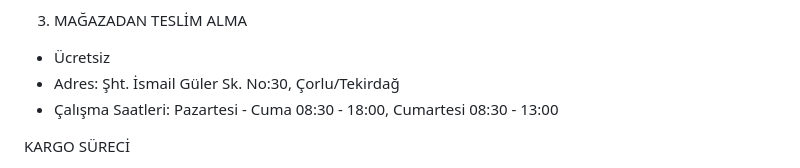
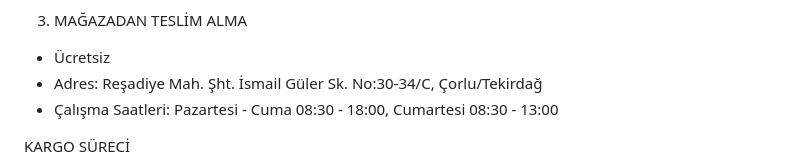
Before and after one commit to enerjiiaydinlatma-glitch/ibrhm-app, a Markdown page: politika-metinleri.md, the part around the change. Rendered like a GitHub page.

Commit message:
Adres: politika metinlerinde tam adres (Reşadiye Mah., No:30-34/C)
Co-Authored-By: Claude Sonnet 5.5 <noreply@anthropic.com>
Claude-Session: https://claude.ai/code/session_01HXa8Eszm15biGRiJrhCUp4

```diff
--- a/politika-metinleri.md
+++ b/politika-metinleri.md
@@ -20,7 +20,7 @@ TESLİMAT SEÇENEKLERİ
 
 3. MAĞAZADAN TESLİM ALMA
 - Ücretsiz
-- Adres: Şht. İsmail Güler Sk. No:30, Çorlu/Tekirdağ
+- Adres: Reşadiye Mah. Şht. İsmail Güler Sk. No:30-34/C, Çorlu/Tekirdağ
 - Çalışma Saatleri: Pazartesi - Cuma 08:30 - 18:00, Cumartesi 08:30 - 13:00
 
 KARGO SÜRECİ
```
